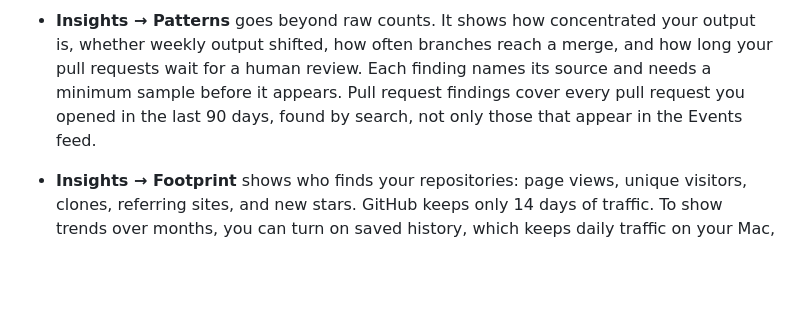
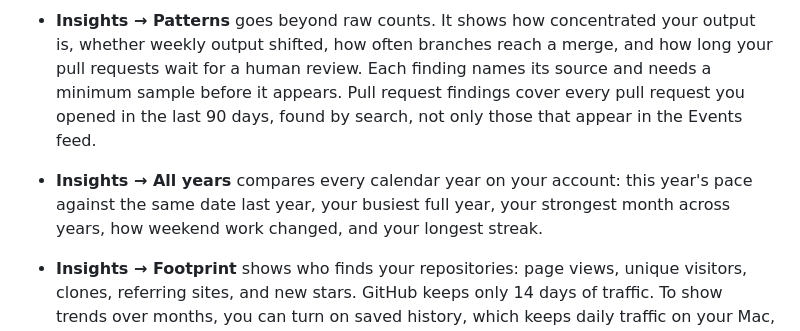
Before and after one commit to cgfixit/activity-desk, a Markdown page: README.md, the part around the change. Drawn GitHub-style; blank space fills up the shorter version.

```diff
--- a/README.md
+++ b/README.md
@@ -4,6 +4,7 @@ Activity Desk is a read-only GitHub dashboard for Apple silicon Macs. Use it to
 
 - **Stream** shows your recent events and, under **Conversations**, the latest comments and reviews from anyone on issues and pull requests that involve you, open or closed. Each refresh reads those threads directly, so new replies appear without waiting for GitHub's activity feed.
 - **Insights → Patterns** goes beyond raw counts. It shows how concentrated your output is, whether weekly output shifted, how often branches reach a merge, and how long your pull requests wait for a human review. Each finding names its source and needs a minimum sample before it appears. Pull request findings cover every pull request you opened in the last 90 days, found by search, not only those that appear in the Events feed.
+- **Insights → All years** compares every calendar year on your account: this year's pace against the same date last year, your busiest full year, your strongest month across years, how weekend work changed, and your longest streak.
 - **Insights → Footprint** shows who finds your repositories: page views, unique visitors, clones, referring sites, and new stars. GitHub keeps only 14 days of traffic. To show trends over months, you can turn on saved history, which keeps daily traffic on your Mac, encrypted. It is off until you turn it on.
 - **Data & access** checks the token itself: when it expires, whether a classic token's scopes allow writes, which permission GitHub says a denied request needs, and how much of the REST and GraphQL rate limits remain.
 
```
Also changed, not shown: docs/user-guide.md (+13 -1 lines), docs/screenshots/all-years.png (added), 4 other files.
